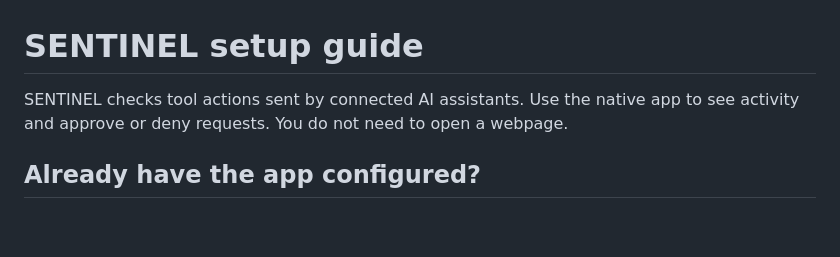
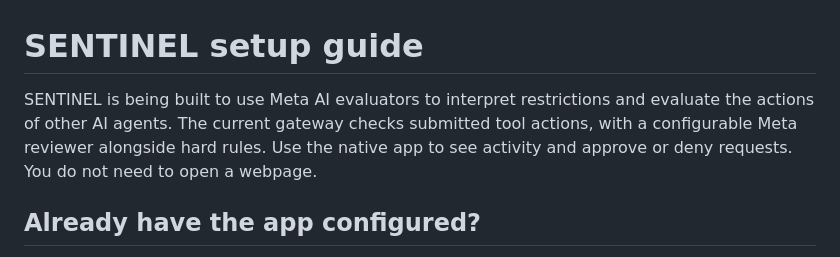
Before and after one commit to aadarsh-ulayil/sentinel, a Markdown page: docs/SETUP.md, the part around the change. GitHub-like rendering; blank space fills up the shorter version.

```diff
--- a/docs/SETUP.md
+++ b/docs/SETUP.md
@@ -1,7 +1,9 @@
 # SENTINEL setup guide
 
-SENTINEL checks tool actions sent by connected AI assistants. Use the native app
-to see activity and approve or deny requests. You do not need to open a webpage.
+SENTINEL is being built to use Meta AI evaluators to interpret restrictions and
+evaluate the actions of other AI agents. The current gateway checks submitted
+tool actions, with a configurable Meta reviewer alongside hard rules. Use the native
+app to see activity and approve or deny requests. You do not need to open a webpage.
 
 ## Already have the app configured?
 
```
Also changed, not shown: README.md (+20 -12 lines).
